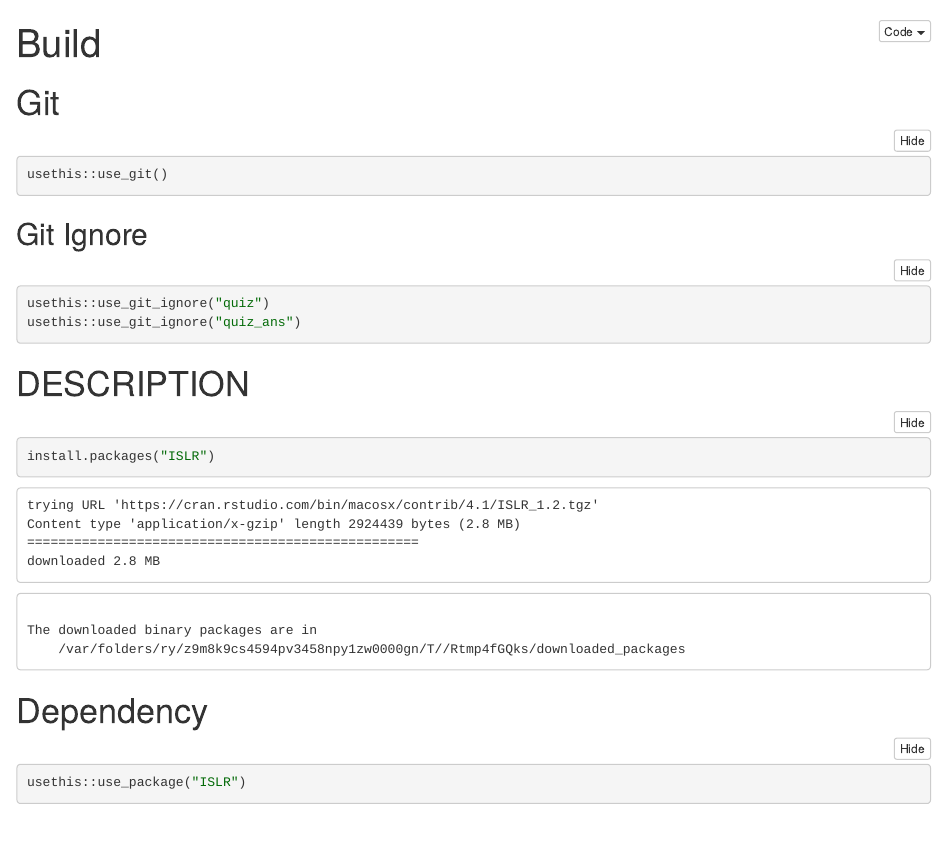
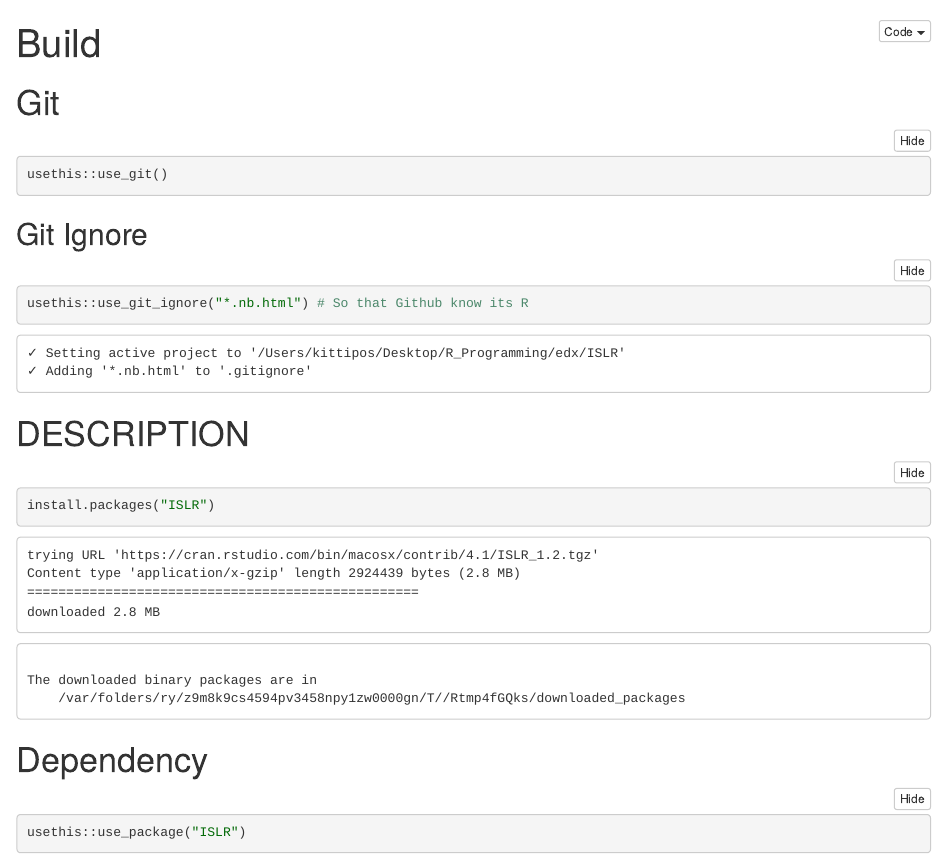
Before and after one commit to Lightbridge-KS/ISLR, an R Markdown document (dev/build.Rmd): the page in a window 1100 px wide, from its top. The pictures show the output file dev/build.nb.html that the author committed with the source, opened offline.

Commit message:
Ignore .nb.html

````diff
--- a/dev/build.Rmd
+++ b/dev/build.Rmd
@@ -22,6 +22,8 @@ usethis::use_git()
 ```{r}
 usethis::use_git_ignore("quiz")
 usethis::use_git_ignore("quiz_ans")
+
+usethis::use_git_ignore("*.nb.html") # So that Github know its R
 ```
 
 # DESCRIPTION
````
Also changed, not shown: dev/build.nb.html, 1 other file.
